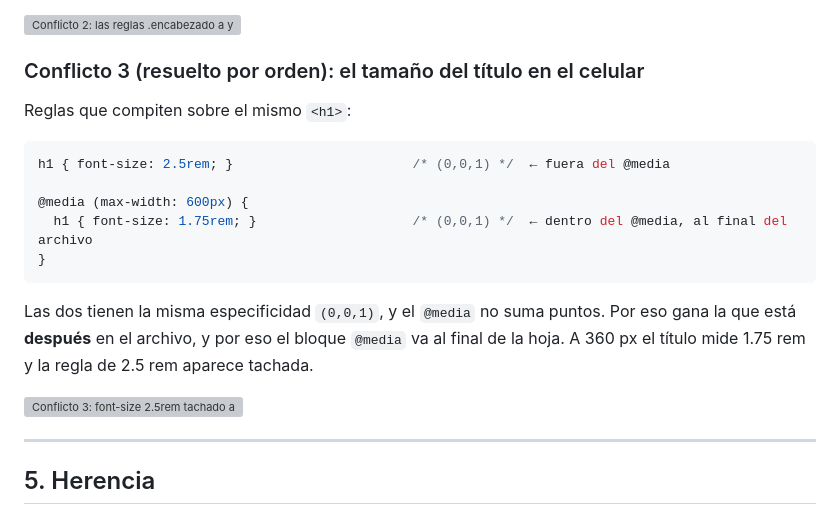
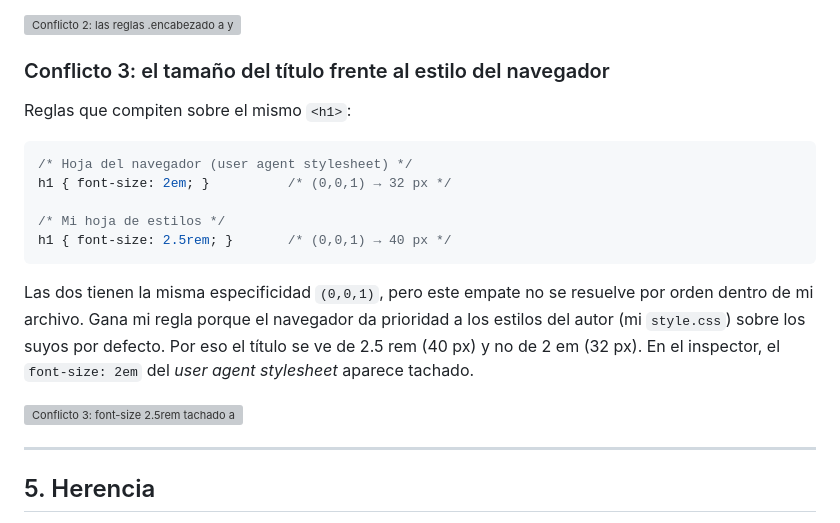
Before and after one commit to valent-gif/Proyecto_Entregable_HTML_CSS, a Markdown page: Panaderia_Pan -Pa-Ti/README.md, the part around the change. Rendered like a GitHub page; grey boxes are pictures that could not be loaded.

````diff
--- a/Panaderia_Pan -Pa-Ti/README.md
+++ b/Panaderia_Pan -Pa-Ti/README.md
@@ -129,24 +129,21 @@ Gana `.encabezado nav a:hover` porque suma 2 clases (`.encabezado` y `:hover`) y
 ![Conflicto 2: las reglas .encabezado a y a:hover aparecen tachadas](capturas/conflicto-2.png)
 
 
-### Conflicto 3 (resuelto por orden): el tamaño del título en el celular
+### Conflicto 3: el tamaño del título frente al estilo del navegador
 
 Reglas que compiten sobre el mismo `<h1>`:
 
 ```css
-h1 { font-size: 2.5rem; }                       /* (0,0,1) */  ← fuera del @media
+/* Hoja del navegador (user agent stylesheet) */
+h1 { font-size: 2em; }          /* (0,0,1) → 32 px */
 
-@media (max-width: 600px) {
-  h1 { font-size: 1.75rem; }                    /* (0,0,1) */  ← dentro del @media, al final del archivo
-}
+/* Mi hoja de estilos */
+h1 { font-size: 2.5rem; }       /* (0,0,1) → 40 px */
 ```
 
-Las dos tienen la misma especificidad `(0,0,1)`, y el `@media` no suma puntos. Por eso gana la que está **después** en el archivo, y por eso el bloque `@media` va al final de la hoja. A 360 px el título mide 1.75 rem y la regla de 2.5 rem aparece tachada.
+Las dos tienen la misma especificidad `(0,0,1)`, pero este empate no se resuelve por orden dentro de mi archivo. Gana mi regla porque el navegador da prioridad a los estilos del autor (mi `style.css`) sobre los suyos por defecto. Por eso el título se ve de 2.5 rem (40 px) y no de 2 em (32 px). En el inspector, el `font-size: 2em` del *user agent stylesheet* aparece tachado.
 
 ![Conflicto 3: font-size 2.5rem tachado a 360 px](capturas/conflicto-3.png)
-
-
-
 
 ---
 
````
